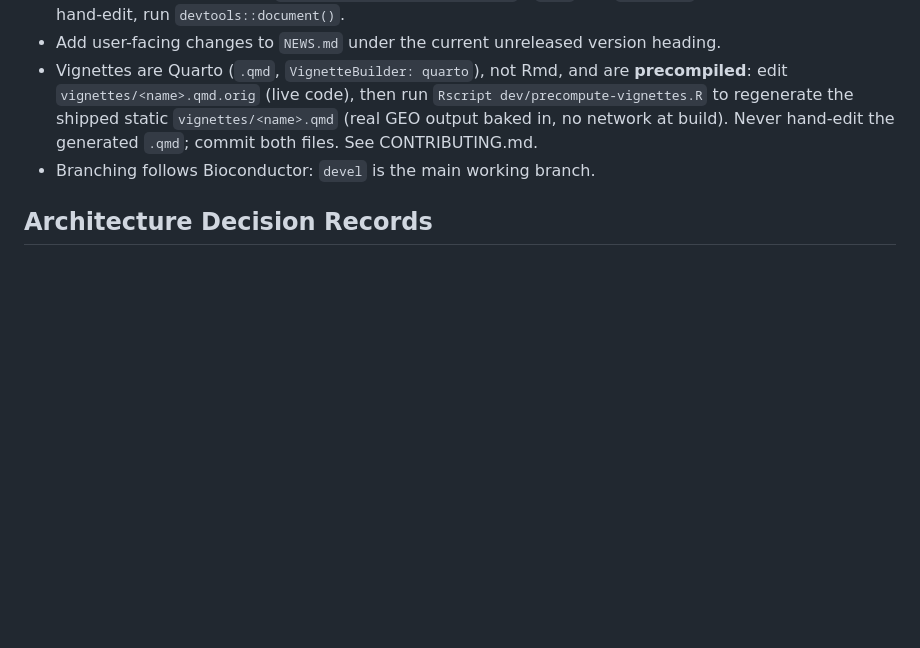
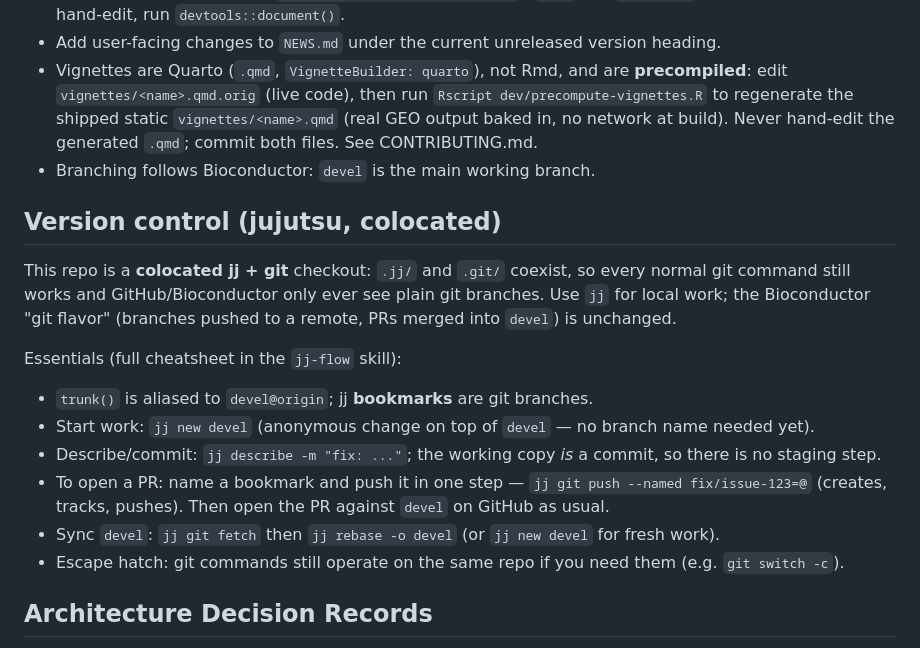
Before and after one commit to seandavi/GEOquery, a Markdown page: CLAUDE.md, the part around the change. GitHub-like rendering; blank space fills up the shorter version.

```diff
--- a/CLAUDE.md
+++ b/CLAUDE.md
@@ -103,6 +103,24 @@ Set on load: `download.file.method.GEOquery = "auto"` and `GEOquery.inmemory.gpl
   hand-edit the generated `.qmd`; commit both files. See CONTRIBUTING.md.
 - Branching follows Bioconductor: `devel` is the main working branch.
 
+## Version control (jujutsu, colocated)
+
+This repo is a **colocated jj + git** checkout: `.jj/` and `.git/` coexist, so
+every normal git command still works and GitHub/Bioconductor only ever see plain
+git branches. Use `jj` for local work; the Bioconductor "git flavor" (branches
+pushed to a remote, PRs merged into `devel`) is unchanged.
+
+Essentials (full cheatsheet in the `jj-flow` skill):
+
+- `trunk()` is aliased to `devel@origin`; jj **bookmarks** are git branches.
+- Start work: `jj new devel` (anonymous change on top of `devel` — no branch name needed yet).
+- Describe/commit: `jj describe -m "fix: ..."`; the working copy *is* a commit, so there is no staging step.
+- To open a PR: name a bookmark and push it in one step —
+  `jj git push --named fix/issue-123=@` (creates, tracks, pushes).
+  Then open the PR against `devel` on GitHub as usual.
+- Sync `devel`: `jj git fetch` then `jj rebase -o devel` (or `jj new devel` for fresh work).
+- Escape hatch: git commands still operate on the same repo if you need them (e.g. `git switch -c`).
+
 ## Architecture Decision Records
 
 Significant architectural decisions are recorded as ADRs in `adr/` (`NNNN-title.md`, numbered sequentially, following `adr/template.md`). See `adr/0001-record-architecture-decisions.md` for the rationale and rules. The directory is excluded from the package build via `.Rbuildignore`.
```
Also changed, not shown: CONTRIBUTING.md (+31 -3 lines), 1 other file.
